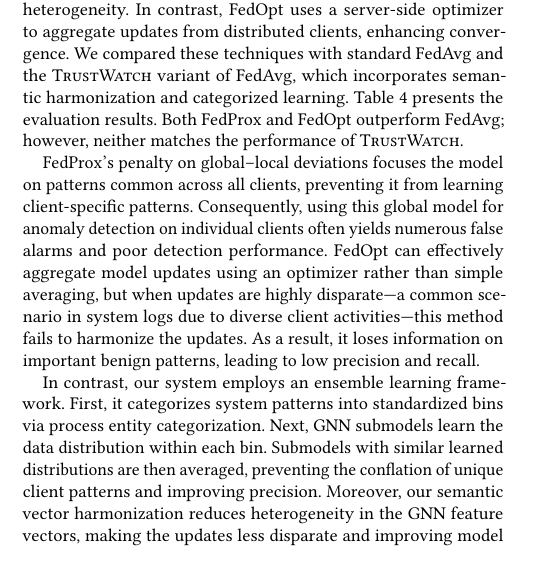
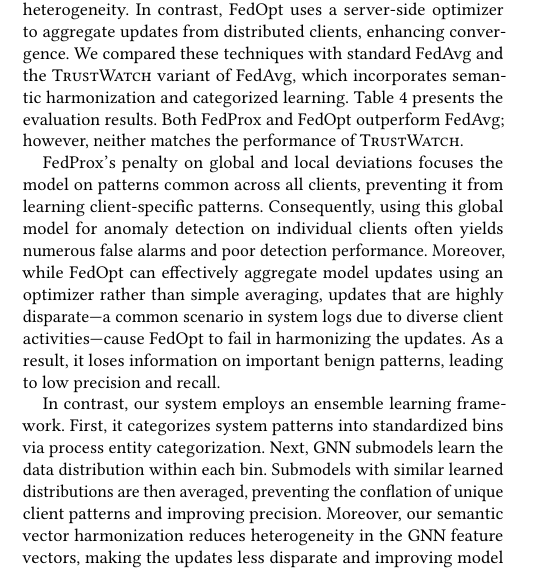
Before and after one commit to DART-Laboratory/gestalt, a LaTeX paper (paper/main.tex, which reads paper/eval.tex): part of one column of page 10 of 18, cut so that both start at the same text. Compiled offline with pdfLaTeX.

Commit message:
Fixed git concern

```diff
--- a/paper/eval.tex
+++ b/paper/eval.tex
@@ -223,7 +223,7 @@
 
 We conducted experiments to evaluate the efficacy of existing federated learning solutions that address data heterogeneity and the non-IID problem. Specifically, we examined FedProx~\cite{li2020federated} and FedOpt~\cite{asad2020fedopt}. FedProx mitigates client heterogeneity by adding a proximal term to the local loss function, penalizing deviations from the global model and thereby reducing the impact of statistical heterogeneity. In contrast, FedOpt uses a server-side optimizer to aggregate updates from distributed clients, enhancing convergence. We compared these techniques with standard FedAvg and the \Sys variant of FedAvg, which incorporates semantic harmonization and categorized learning. Table~\ref{fedoptprox} presents the evaluation results. Both FedProx and FedOpt outperform FedAvg; however, neither matches the performance of \Sys.
 
-FedProx’s penalty on global--local deviations focuses the model on patterns common across all clients, preventing it from learning client-specific patterns. Consequently, using this global model for anomaly detection on individual clients often yields numerous false alarms and poor detection performance. FedOpt can effectively aggregate model updates using an optimizer rather than simple averaging, but when updates are highly disparate---a common scenario in system logs due to diverse client activities---this method fails to harmonize the updates. As a result, it loses information on important benign patterns, leading to low precision and recall.
+FedProx's penalty on global and local deviations focuses the model on patterns common across all clients, preventing it from learning client-specific patterns. Consequently, using this global model for anomaly detection on individual clients often yields numerous false alarms and poor detection performance. Moreover, while FedOpt can effectively aggregate model updates using an optimizer rather than simple averaging, updates that are highly disparate—a common scenario in system logs due to diverse client activities—cause FedOpt to fail in harmonizing the updates. As a result, it loses information on important benign patterns, leading to low precision and recall.
 
 In contrast, our system employs an ensemble learning framework. First, it categorizes system patterns into standardized bins via process entity categorization. Next, \gnnshort submodels learn the data distribution within each bin. Submodels with similar learned distributions are then averaged, preventing the conflation of unique client patterns and improving precision. Moreover, our semantic vector harmonization reduces heterogeneity in the \gnnshort feature vectors, making the updates less disparate and improving model convergence in comparison to other techniques.
 
```
